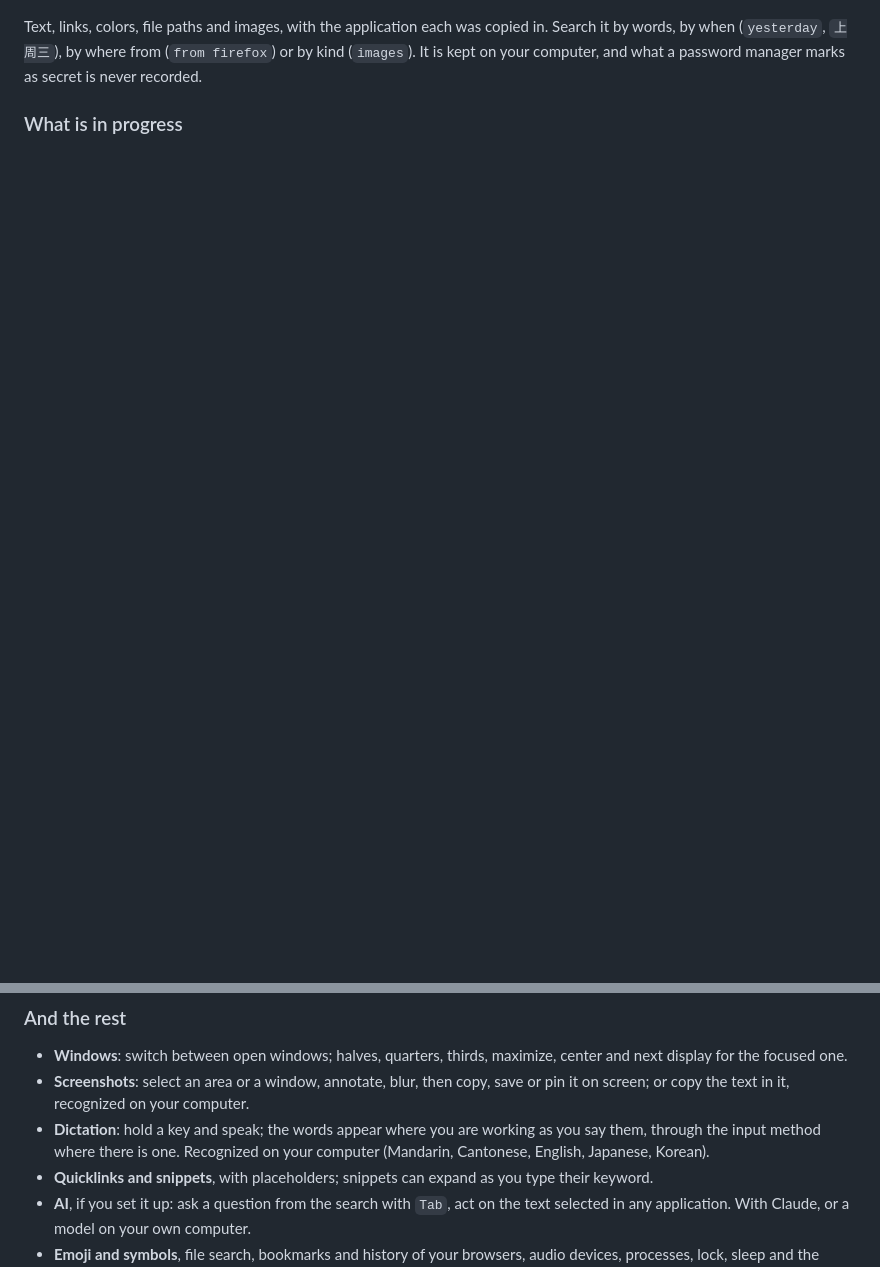
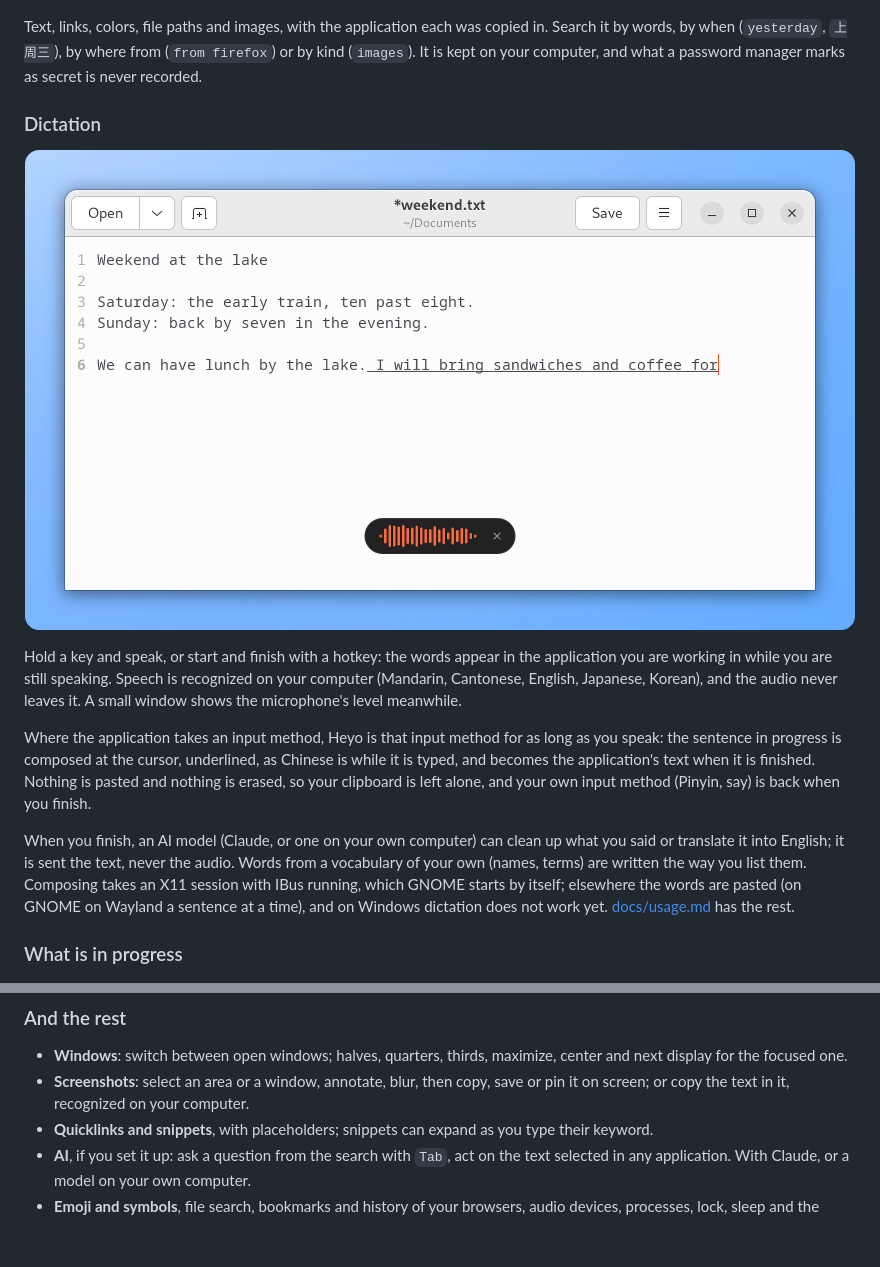
Before and after one commit to hdonix/heyo, a Markdown page: README.md, 2 parts joined by grey strips. Drawn GitHub-style; blank space fills up the shorter version.

Commit message:
docs: write dictation out in the README
Dictation had one bullet under "And the rest". It is one of the things
Heyo does that other launchers do not, so it gets a section of its own
among the features, with the picture: what you do, that recognition is
local, how the words arrive (composed in place through the input method,
with the clipboard left alone), polishing and the vocabulary, and where
it is not the same yet. The detail stays in docs/usage.md.

Co-Authored-By: Claude Opus 5.5 <noreply@anthropic.com>

```diff
--- a/README.md
+++ b/README.md
@@ -70,6 +70,36 @@ copied in. Search it by words, by when (`yesterday`, `上周三`), by where
 from (`from firefox`) or by kind (`images`). It is kept on your computer,
 and what a password manager marks as secret is never recorded.
 
+### Dictation
+
+<p align="center">
+  <picture>
+    <source media="(prefers-color-scheme: dark)" srcset="docs/images/dictation-dark.png">
+    <img src="docs/images/dictation-light.png" width="830" alt="A note in a text editor while it is dictated into: “We can have lunch by the lake.” is written, and behind it, at the cursor, “I will bring sandwiches and coffee for” is underlined, still being composed; over the empty end of the page is Heyo's dictation window, a dark pill with the microphone's level as bars and an × to cancel">
+  </picture>
+</p>
+
+Hold a key and speak, or start and finish with a hotkey: the words appear
+in the application you are working in while you are still speaking.
+Speech is recognized on your computer (Mandarin, Cantonese, English,
+Japanese, Korean), and the audio never leaves it. A small window shows
+the microphone's level meanwhile.
+
+Where the application takes an input method, Heyo is that input method
+for as long as you speak: the sentence in progress is composed at the
+cursor, underlined, as Chinese is while it is typed, and becomes the
+application's text when it is finished. Nothing is pasted and nothing is
+erased, so your clipboard is left alone, and your own input method
+(Pinyin, say) is back when you finish.
+
+When you finish, an AI model (Claude, or one on your own computer) can
+clean up what you said or translate it into English; it is sent the text,
+never the audio. Words from a vocabulary of your own (names, terms) are
+written the way you list them. Composing takes an X11 session with IBus
+running, which GNOME starts by itself; elsewhere the words are pasted (on
+GNOME on Wayland a sentence at a time), and on Windows dictation does not
+work yet. [docs/usage.md](docs/usage.md#dictation) has the rest.
+
 ### What is in progress
 
 <p align="center">
@@ -90,10 +120,6 @@ you when it ends.
 - **Screenshots**: select an area or a window, annotate, blur, then copy,
   save or pin it on screen; or copy the text in it, recognized on your
   computer.
-- **Dictation**: hold a key and speak; the words appear where you are
-  working as you say them, through the input method where there is one.
-  Recognized on your computer (Mandarin, Cantonese, English, Japanese,
-  Korean).
 - **Quicklinks and snippets**, with placeholders; snippets can expand as
   you type their keyword.
 - **AI**, if you set it up: ask a question from the search with `Tab`,
```
